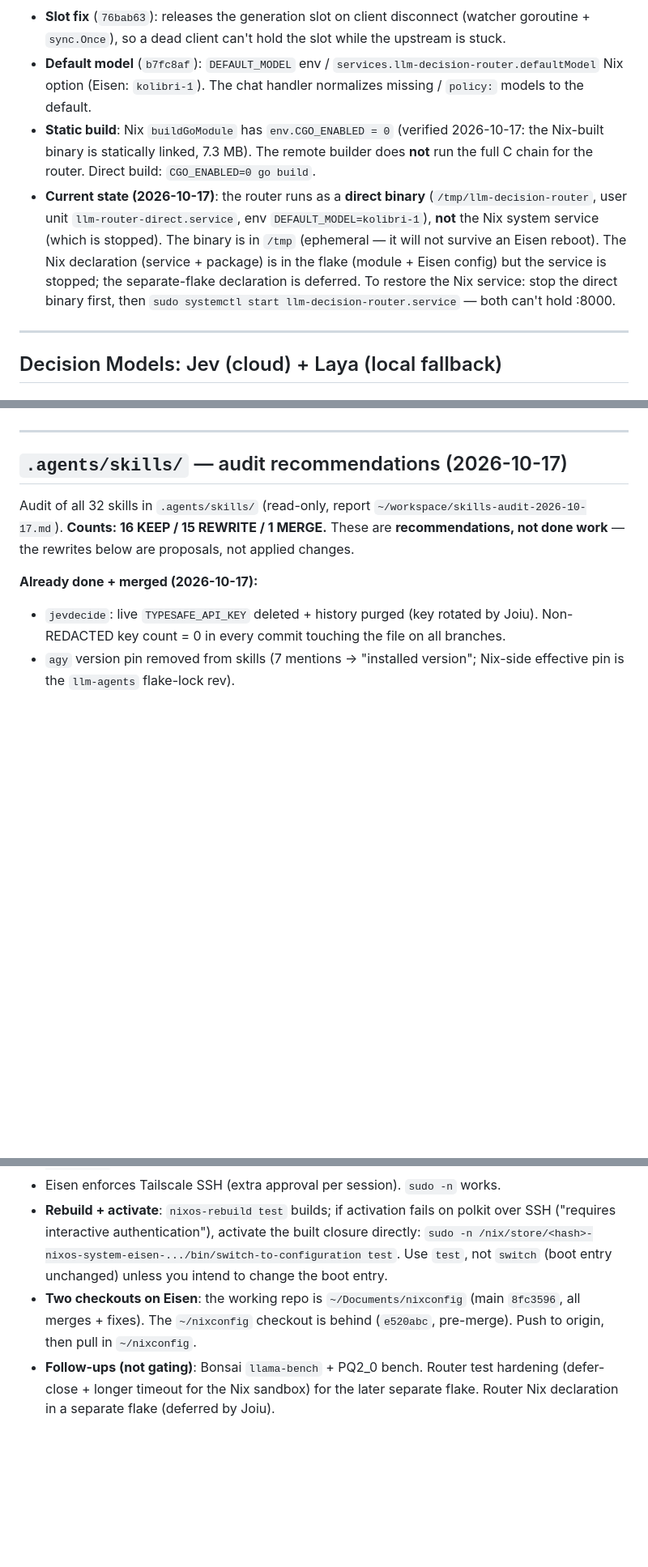
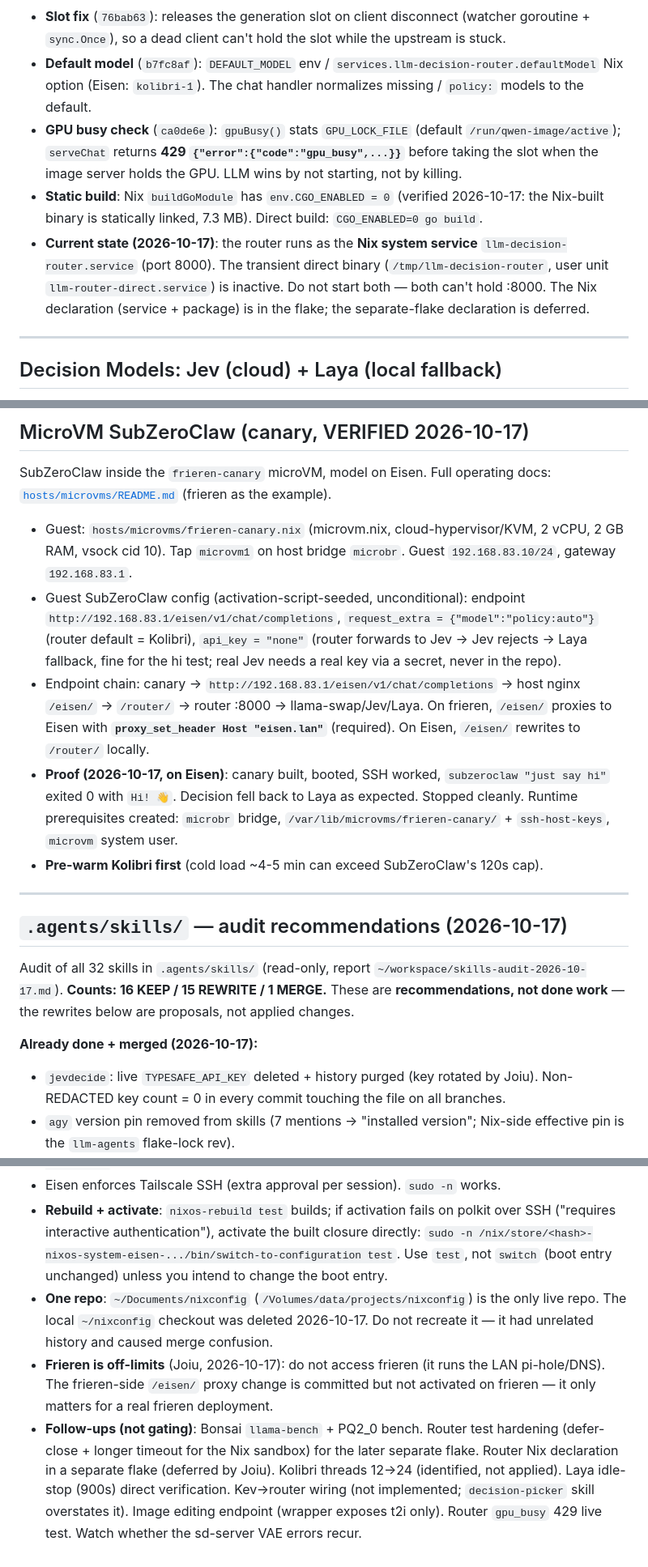
Before and after one commit to shaoyanji/nixconfig, a Markdown page: hosts/eisen/HANDOFF.md, 3 parts joined by grey strips. Shown at 81% size. Drawn GitHub-style; blank space fills up the shorter version.

```diff
--- a/hosts/eisen/HANDOFF.md
+++ b/hosts/eisen/HANDOFF.md
@@ -81,8 +81,9 @@ Go binary, port 8000, env-only config. Routes chat → llama-swap, decisions →
 
 - **Slot fix** (`76bab63`): releases the generation slot on client disconnect (watcher goroutine + `sync.Once`), so a dead client can't hold the slot while the upstream is stuck.
 - **Default model** (`b7fc8af`): `DEFAULT_MODEL` env / `services.llm-decision-router.defaultModel` Nix option (Eisen: `kolibri-1`). The chat handler normalizes missing / `policy:` models to the default.
-- **Static build**: Nix `buildGoModule` has `env.CGO_ENABLED = 0` (verified 2026-10-17: the Nix-built binary is statically linked, 7.3 MB). The remote builder does **not** run the full C chain for the router. Direct build: `CGO_ENABLED=0 go build`.
-- **Current state (2026-10-17)**: the router runs as a **direct binary** (`/tmp/llm-decision-router`, user unit `llm-router-direct.service`, env `DEFAULT_MODEL=kolibri-1`), **not** the Nix system service (which is stopped). The binary is in `/tmp` (ephemeral — it will not survive an Eisen reboot). The Nix declaration (service + package) is in the flake (module + Eisen config) but the service is stopped; the separate-flake declaration is deferred. To restore the Nix service: stop the direct binary first, then `sudo systemctl start llm-decision-router.service` — both can't hold :8000.
+- **GPU busy check** (`ca0de6e`): `gpuBusy()` stats `GPU_LOCK_FILE` (default `/run/qwen-image/active`); `serveChat` returns **429 `{"error":{"code":"gpu_busy",...}}`** before taking the slot when the image server holds the GPU. LLM wins by not starting, not by killing.
+- **Static build**: Nix `buildGoModule` has `env.CGO_ENABLED = 0` (verified 2026-10-17: the Nix-built binary is statically linked, 7.3 MB). Direct build: `CGO_ENABLED=0 go build`.
+- **Current state (2026-10-17)**: the router runs as the **Nix system service** `llm-decision-router.service` (port 8000). The transient direct binary (`/tmp/llm-decision-router`, user unit `llm-router-direct.service`) is inactive. Do not start both — both can't hold :8000. The Nix declaration (service + package) is in the flake; the separate-flake declaration is deferred.
 
 ---
 
@@ -166,3 +163,12 @@ https://eisen.<tailnet>.ts.net:8445/v1/images… (tailscale serve)
+## MicroVM SubZeroClaw (canary, VERIFIED 2026-10-17)
+
+SubZeroClaw inside the `frieren-canary` microVM, model on Eisen. Full operating docs: [`hosts/microvms/README.md`](../microvms/README.md) (frieren as the example).
+
+- Guest: `hosts/microvms/frieren-canary.nix` (microvm.nix, cloud-hypervisor/KVM, 2 vCPU, 2 GB RAM, vsock cid 10). Tap `microvm1` on host bridge `microbr`. Guest `192.168.83.10/24`, gateway `192.168.83.1`.
+- Guest SubZeroClaw config (activation-script-seeded, unconditional): endpoint `http://192.168.83.1/eisen/v1/chat/completions`, `request_extra = {"model":"policy:auto"}` (router default = Kolibri), `api_key = "none"` (router forwards to Jev -> Jev rejects -> Laya fallback, fine for the hi test; real Jev needs a real key via a secret, never in the repo).
+- Endpoint chain: canary -> `http://192.168.83.1/eisen/v1/chat/completions` -> host nginx `/eisen/` -> `/router/` -> router :8000 -> llama-swap/Jev/Laya. On frieren, `/eisen/` proxies to Eisen with **`proxy_set_header Host "eisen.lan"`** (required). On Eisen, `/eisen/` rewrites to `/router/` locally.
+- **Proof (2026-10-17, on Eisen)**: canary built, booted, SSH worked, `subzeroclaw "just say hi"` exited 0 with `Hi! 👋`. Decision fell back to Laya as expected. Stopped cleanly. Runtime prerequisites created: `microbr` bridge, `/var/lib/microvms/frieren-canary/` + `ssh-host-keys`, `microvm` system user.
+- **Pre-warm Kolibri first** (cold load ~4-5 min can exceed SubZeroClaw's 120s cap).
 
 ---
 
@@ -195,5 +203,6 @@ Audit of all 32 skills in `.agents/skills/` (read-only, report `~/workspace/skil
 - **Eisen's SSH tunnel drops frequently** (broken pipes). Keep SSH calls short; run long jobs via `systemd-run --user` (survives disconnects; `nohup` / `setsid` / `disown` do **not** — Tailscale SSH kills the whole session's processes on disconnect). Never detect a build by `pgrep -f "nixos-rebuild …"` (the pattern self-matches the remote bash wrapper); poll a done-file marker.
 - Eisen enforces Tailscale SSH (extra approval per session). `sudo -n` works.
 - **Rebuild + activate**: `nixos-rebuild test` builds; if activation fails on polkit over SSH ("requires interactive authentication"), activate the built closure directly: `sudo -n /nix/store/<hash>-nixos-system-eisen-.../bin/switch-to-configuration test`. Use `test`, not `switch` (boot entry unchanged) unless you intend to change the boot entry.
-- **Two checkouts on Eisen**: the working repo is `~/Documents/nixconfig` (main `8fc3596`, all merges + fixes). The `~/nixconfig` checkout is behind (`e520abc`, pre-merge). Push to origin, then pull in `~/nixconfig`.
-- **Follow-ups (not gating)**: Bonsai `llama-bench` + PQ2_0 bench. Router test hardening (defer-close + longer timeout for the Nix sandbox) for the later separate flake. Router Nix declaration in a separate flake (deferred by Joiu).
+- **One repo**: `~/Documents/nixconfig` (`/Volumes/data/projects/nixconfig`) is the only live repo. The local `~/nixconfig` checkout was deleted 2026-10-17. Do not recreate it — it had unrelated history and caused merge confusion.
+- **Frieren is off-limits** (Joiu, 2026-10-17): do not access frieren (it runs the LAN pi-hole/DNS). The frieren-side `/eisen/` proxy change is committed but not activated on frieren — it only matters for a real frieren deployment.
+- **Follow-ups (not gating)**: Bonsai `llama-bench` + PQ2_0 bench. Router test hardening (defer-close + longer timeout for the Nix sandbox) for the later separate flake. Router Nix declaration in a separate flake (deferred by Joiu). Kolibri threads 12→24 (identified, not applied). Laya idle-stop (900s) direct verification. Kev→router wiring (not implemented; `decision-picker` skill overstates it). Image editing endpoint (wrapper exposes t2i only). Router `gpu_busy` 429 live test. Watch whether the sd-server VAE errors recur.
```
Also changed, not shown: other parts of hosts/eisen/HANDOFF.md (+29 -31 lines), hosts/microvms/README.md (added, +115 -0 lines).
